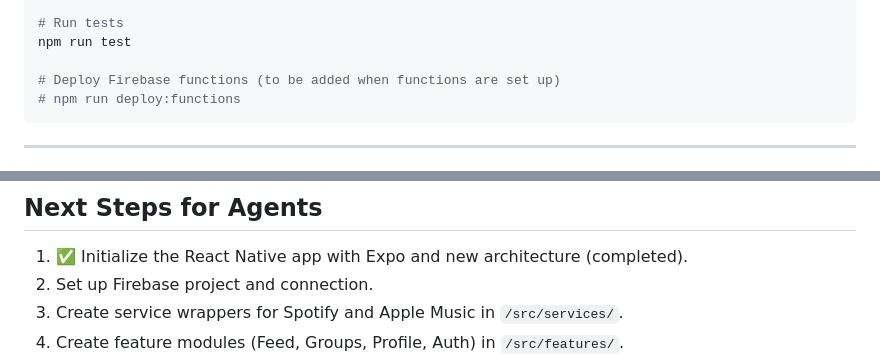
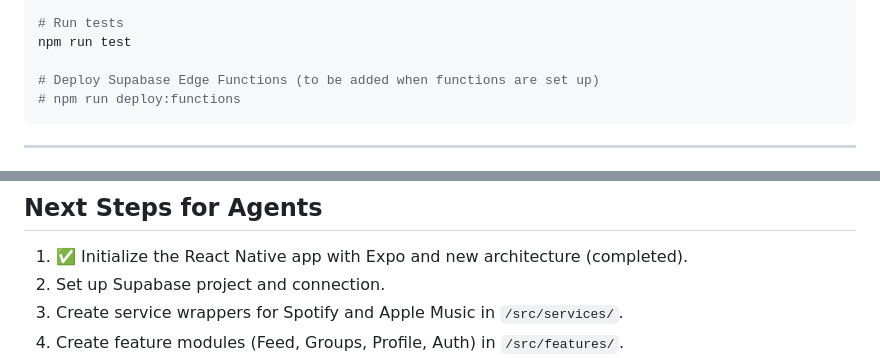
Before and after one commit to patrickmckowen/chorus, a Markdown page: docs/AGENTS.md, 2 parts joined by grey strips. GitHub-like rendering.

````diff
--- a/AGENTS.md
+++ b/docs/AGENTS.md
@@ -140,7 +140,7 @@ npm run lint
 # Run tests
 npm run test
 
-# Deploy Firebase functions (to be added when functions are set up)
+# Deploy Supabase Edge Functions (to be added when functions are set up)
 # npm run deploy:functions
 ```
 
@@ -165,7 +165,7 @@ When creating or modifying a module:
 
 ## Next Steps for Agents
 1. ✅ Initialize the React Native app with Expo and new architecture (completed).
-2. Set up Firebase project and connection.
+2. Set up Supabase project and connection.
 3. Create service wrappers for Spotify and Apple Music in `/src/services/`.
 4. Create feature modules (Feed, Groups, Profile, Auth) in `/src/features/`.
 5. Set up state management (Zustand or React Context).
````
Also changed, not shown: other parts of docs/AGENTS.md (+5 -5 lines), docs/AUTH.md (added, +190 -0 lines).
